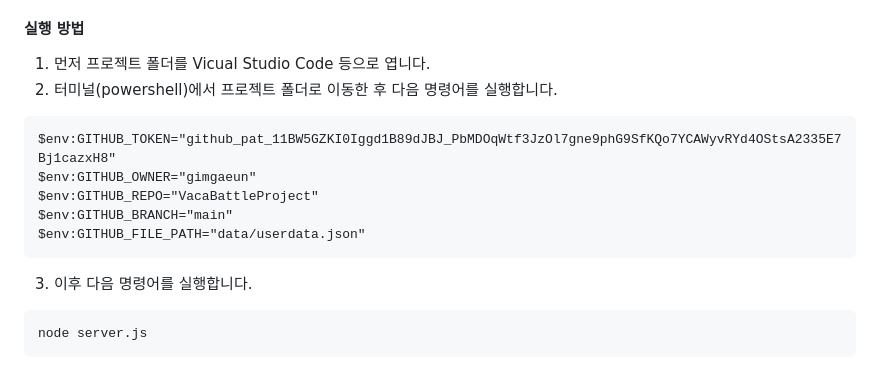
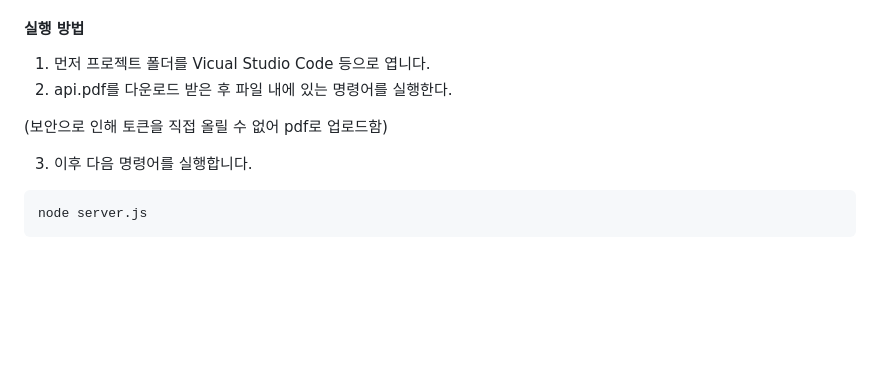
Before and after one commit to gimgaeun/VocaBattleProject, a Markdown page: README.md, the part around the change. Drawn GitHub-style; blank space fills up the shorter version.

````diff
--- a/README.md
+++ b/README.md
@@ -63,15 +63,9 @@ Chrome, Edge 등의 최신 웹 브라우저에서 실행할 수 있습니다.
 #### 실행 방법
 
 1. 먼저 프로젝트 폴더를 Vicual Studio Code 등으로 엽니다.
-2. 터미널(powershell)에서 프로젝트 폴더로 이동한 후 다음 명령어를 실행합니다.
+2. api.pdf를 다운로드 받은 후 파일 내에 있는 명령어를 실행한다.
 
-```
-$env:GITHUB_TOKEN="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"
-$env:GITHUB_OWNER="gimgaeun"
-$env:GITHUB_REPO="VacaBattleProject"
-$env:GITHUB_BRANCH="main"
-$env:GITHUB_FILE_PATH="data/userdata.json"
-```
+(보안으로 인해 토큰을 직접 올릴 수 없어 pdf로 업로드함)
 
 3. 이후 다음 명령어를 실행합니다.
 ```
````
